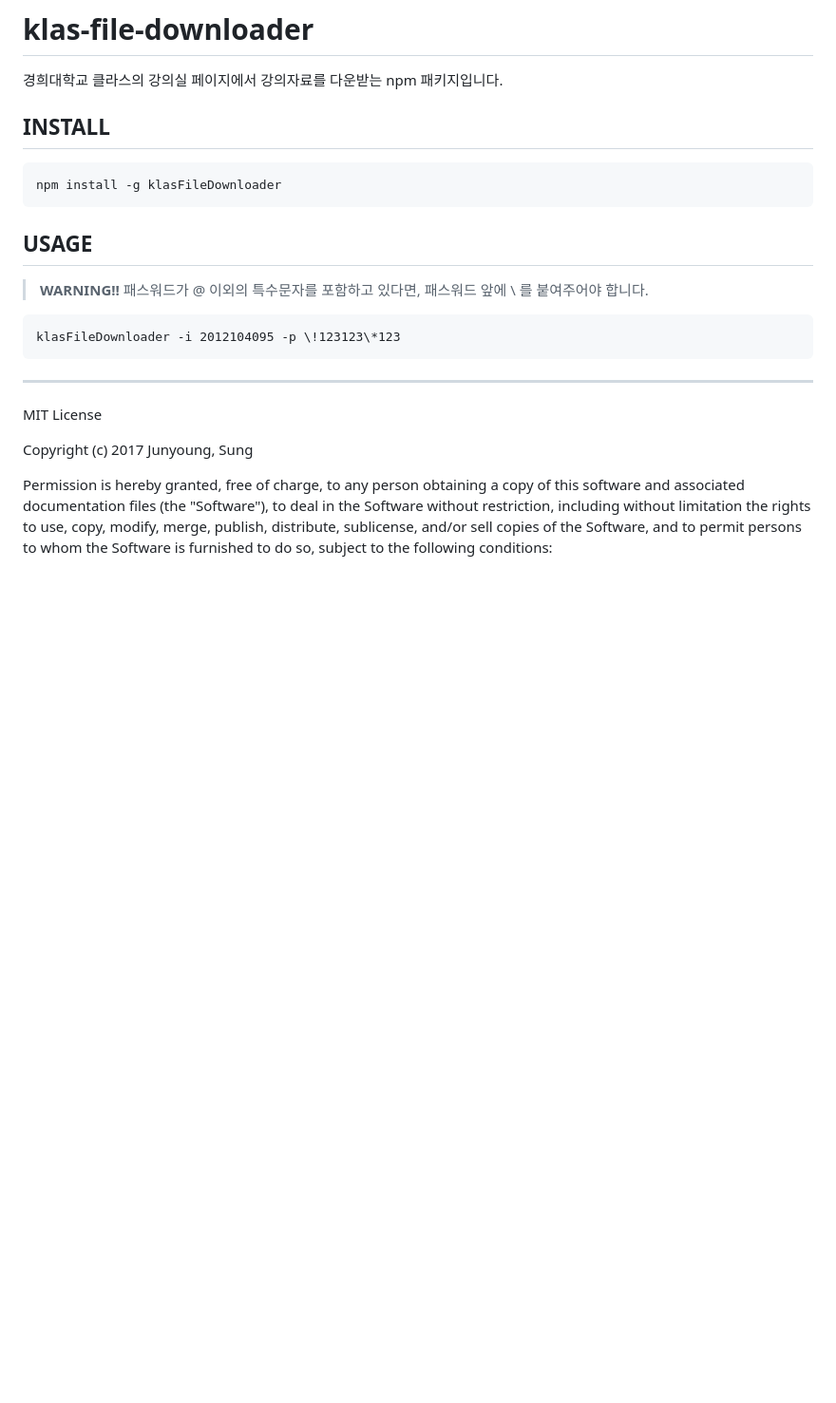
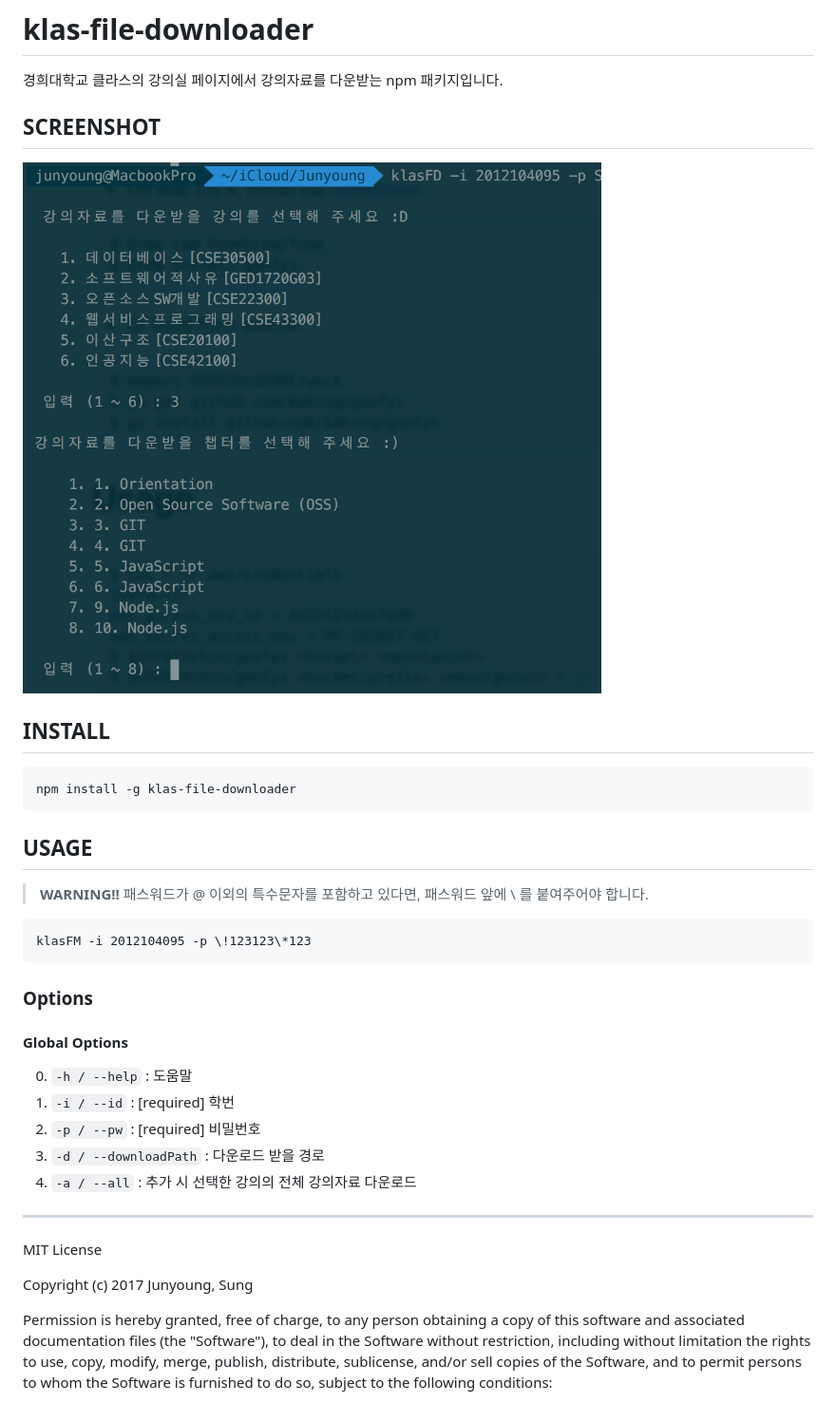
Before and after one commit to sungjunyoung/klas-file-downloader, a Markdown page: README.md, the part around the change. Shown: that part at 95% size. Rendered like a GitHub page; pictures changed too: screenshot_1.png (added); blank space fills up the shorter version.

Commit message:
README.md 업데이트

````diff
--- a/README.md
+++ b/README.md
@@ -5,11 +5,14 @@
 
 경희대학교 클라스의 강의실 페이지에서 강의자료를 다운받는 npm 패키지입니다.
 
+## SCREENSHOT
+
+![screenshot_1](./screenshot_1.png)
 
 ## INSTALL
 
 ```
-npm install -g klasFileDownloader
+npm install -g klas-file-downloader
 ```
 
 ## USAGE
@@ -17,8 +20,16 @@ npm install -g klasFileDownloader
 > **WARNING!!** 패스워드가 @ 이외의 특수문자를 포함하고 있다면, 패스워드 앞에  \ 를 붙여주어야 합니다.
 
 ```
-klasFileDownloader -i 2012104095 -p \!123123\*123
+klasFM -i 2012104095 -p \!123123\*123
 ```
+
+### Options
+#### Global Options
+0. `-h / --help` : 도움말
+1. `-i / --id` : [required] 학번
+2. `-p / --pw` : [required] 비밀번호
+3. `-d / --downloadPath` : 다운로드 받을 경로
+4. `-a / --all` : 추가 시 선택한 강의의 전체 강의자료 다운로드
 
 
 ---
````
